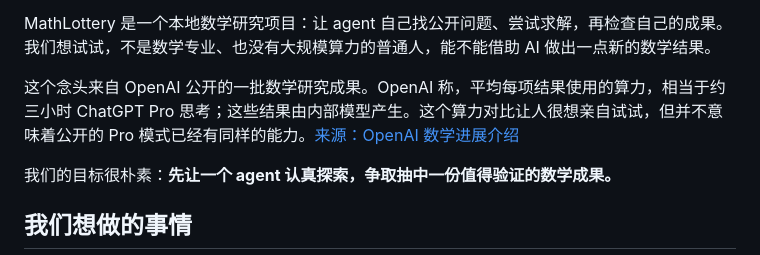
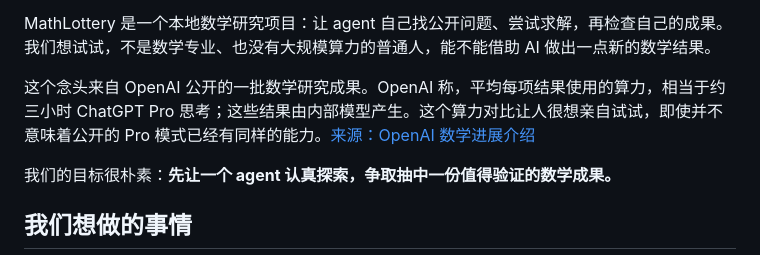
Before and after one commit to intern233/MathLottery, a Markdown page: README.cn.md, the part around the change. Drawn GitHub-style.

```diff
--- a/README.cn.md
+++ b/README.cn.md
@@ -19,7 +19,7 @@
 
 MathLottery 是一个本地数学研究项目：让 agent 自己找公开问题、尝试求解，再检查自己的成果。我们想试试，不是数学专业、也没有大规模算力的普通人，能不能借助 AI 做出一点新的数学结果。
 
-这个念头来自 OpenAI 公开的一批数学研究成果。OpenAI 称，平均每项结果使用的算力，相当于约三小时 ChatGPT Pro 思考；这些结果由内部模型产生。这个算力对比让人很想亲自试试，但并不意味着公开的 Pro 模式已经有同样的能力。[来源：OpenAI 数学进展介绍](https://openai.com/index/sharing-ai-progress-in-mathematics/)
+这个念头来自 OpenAI 公开的一批数学研究成果。OpenAI 称，平均每项结果使用的算力，相当于约三小时 ChatGPT Pro 思考；这些结果由内部模型产生。这个算力对比让人很想亲自试试，即使并不意味着公开的 Pro 模式已经有同样的能力。[来源：OpenAI 数学进展介绍](https://openai.com/index/sharing-ai-progress-in-mathematics/)
 
 我们的目标很朴素：**先让一个 agent 认真探索，争取抽中一份值得验证的数学成果。**
 
```
Also changed, not shown: README.md (+1 -1 lines).
